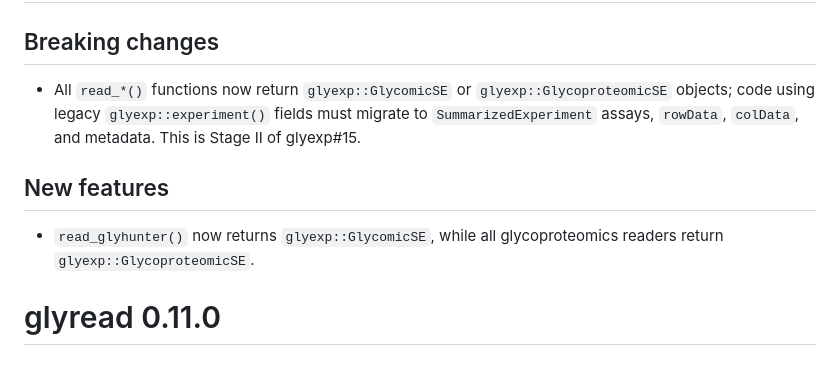
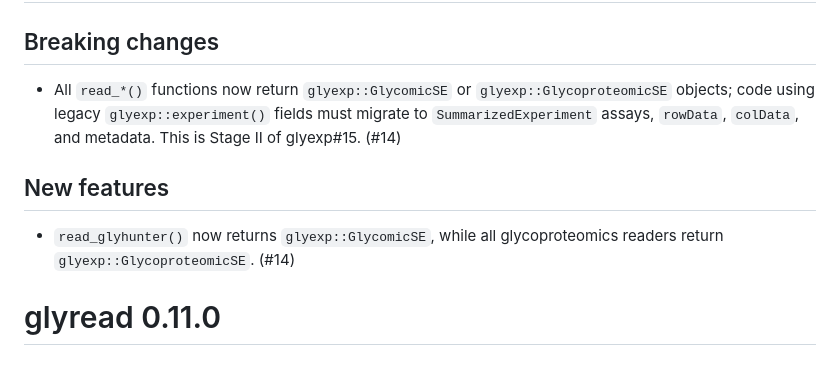
Before and after one commit to glycoverse/glyread, a Markdown page: NEWS.md, the part around the change. GitHub-like rendering.

Commit message:
docs: add PR number to NEWS

```diff
--- a/NEWS.md
+++ b/NEWS.md
@@ -2,11 +2,11 @@
 
 ## Breaking changes
 
-* All `read_*()` functions now return `glyexp::GlycomicSE` or `glyexp::GlycoproteomicSE` objects; code using legacy `glyexp::experiment()` fields must migrate to `SummarizedExperiment` assays, `rowData`, `colData`, and metadata. This is Stage II of glyexp#15.
+* All `read_*()` functions now return `glyexp::GlycomicSE` or `glyexp::GlycoproteomicSE` objects; code using legacy `glyexp::experiment()` fields must migrate to `SummarizedExperiment` assays, `rowData`, `colData`, and metadata. This is Stage II of glyexp#15. (#14)
 
 ## New features
 
-* `read_glyhunter()` now returns `glyexp::GlycomicSE`, while all glycoproteomics readers return `glyexp::GlycoproteomicSE`.
+* `read_glyhunter()` now returns `glyexp::GlycomicSE`, while all glycoproteomics readers return `glyexp::GlycoproteomicSE`. (#14)
 
 # glyread 0.11.0
 
```
